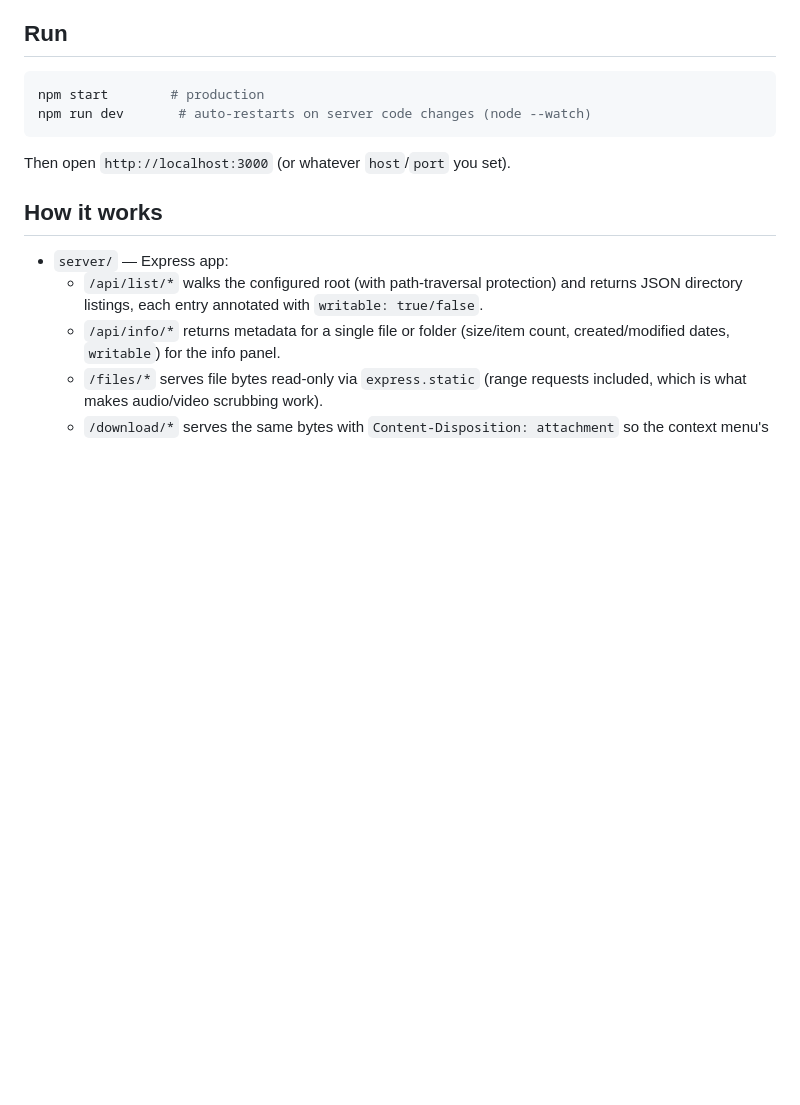
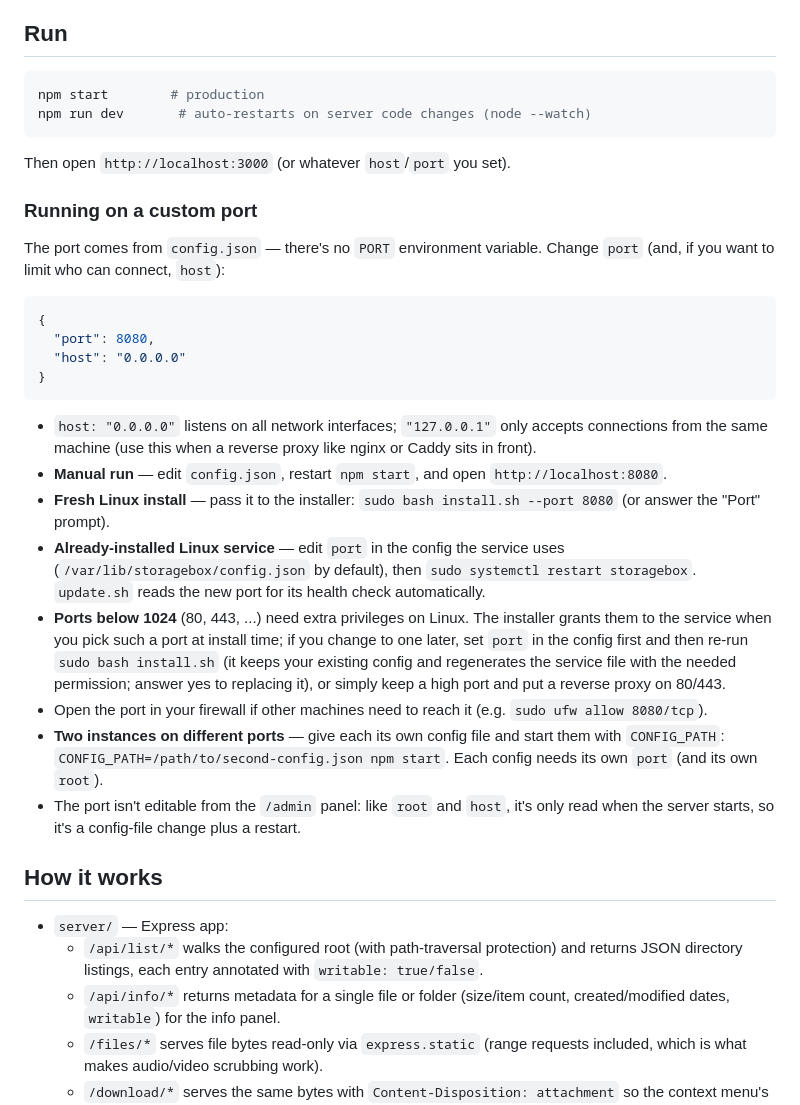
Before and after one commit to niruxx/StorageBox, a Markdown page: README.md, the part around the change. Rendered like a GitHub page; blank space fills up the shorter version.

````diff
--- a/README.md
+++ b/README.md
@@ -227,6 +227,26 @@ npm run dev       # auto-restarts on server code changes (node --watch)
 
 Then open `http://localhost:3000` (or whatever `host`/`port` you set).
 
+### Running on a custom port
+
+The port comes from `config.json` — there's no `PORT` environment variable. Change `port` (and, if you want to limit who can connect, `host`):
+
+```json
+{
+  "port": 8080,
+  "host": "0.0.0.0"
+}
+```
+
+- `host: "0.0.0.0"` listens on all network interfaces; `"127.0.0.1"` only accepts connections from the same machine (use this when a reverse proxy like nginx or Caddy sits in front).
+- **Manual run** — edit `config.json`, restart `npm start`, and open `http://localhost:8080`.
+- **Fresh Linux install** — pass it to the installer: `sudo bash install.sh --port 8080` (or answer the "Port" prompt).
+- **Already-installed Linux service** — edit `port` in the config the service uses (`/var/lib/storagebox/config.json` by default), then `sudo systemctl restart storagebox`. `update.sh` reads the new port for its health check automatically.
+- **Ports below 1024** (80, 443, ...) need extra privileges on Linux. The installer grants them to the service when you pick such a port at install time; if you change to one later, set `port` in the config first and then re-run `sudo bash install.sh` (it keeps your existing config and regenerates the service file with the needed permission; answer yes to replacing it), or simply keep a high port and put a reverse proxy on 80/443.
+- Open the port in your firewall if other machines need to reach it (e.g. `sudo ufw allow 8080/tcp`).
+- **Two instances on different ports** — give each its own config file and start them with `CONFIG_PATH`: `CONFIG_PATH=/path/to/second-config.json npm start`. Each config needs its own `port` (and its own `root`).
+- The port isn't editable from the `/admin` panel: like `root` and `host`, it's only read when the server starts, so it's a config-file change plus a restart.
+
 ## How it works
 
 - `server/` — Express app:
````
